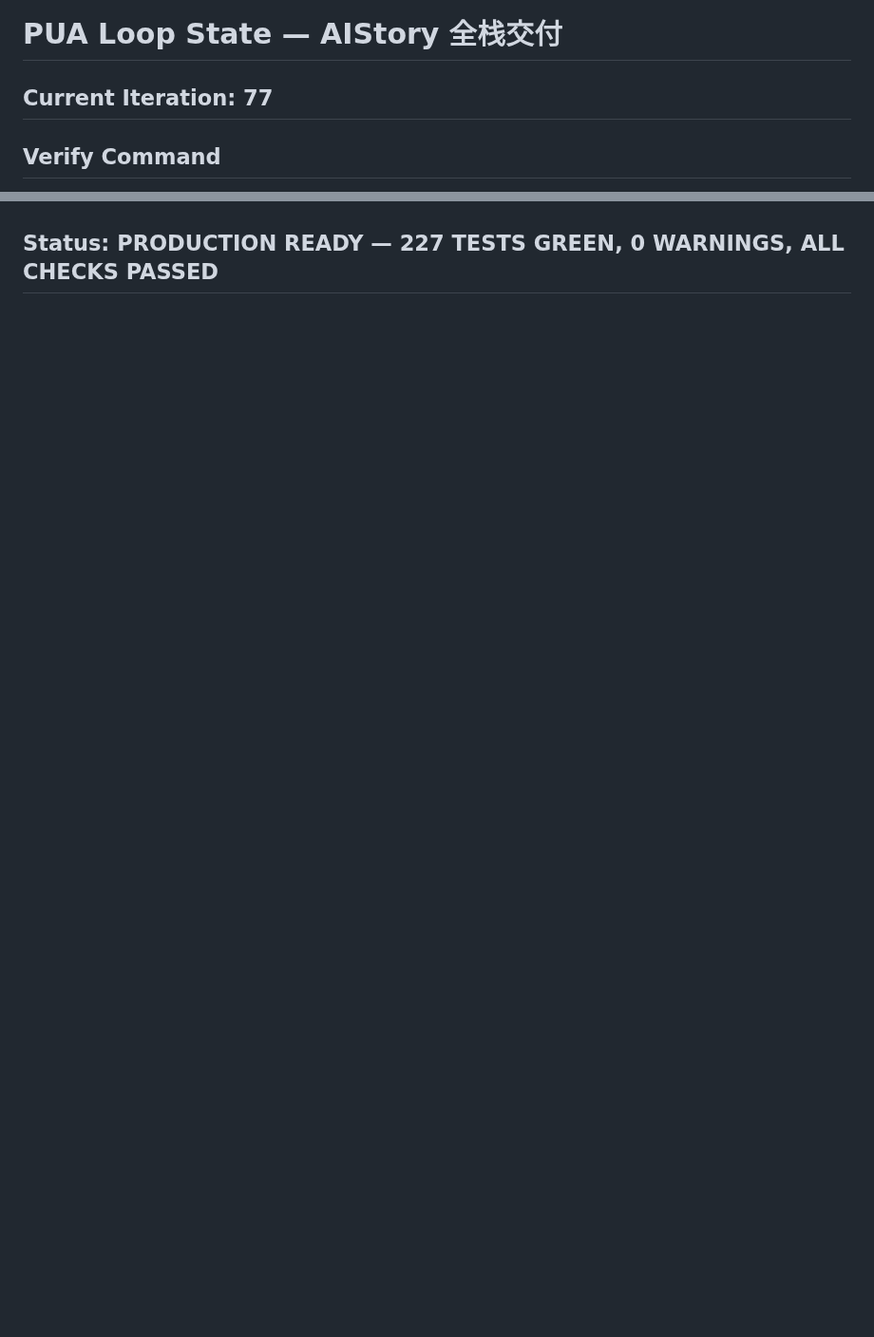
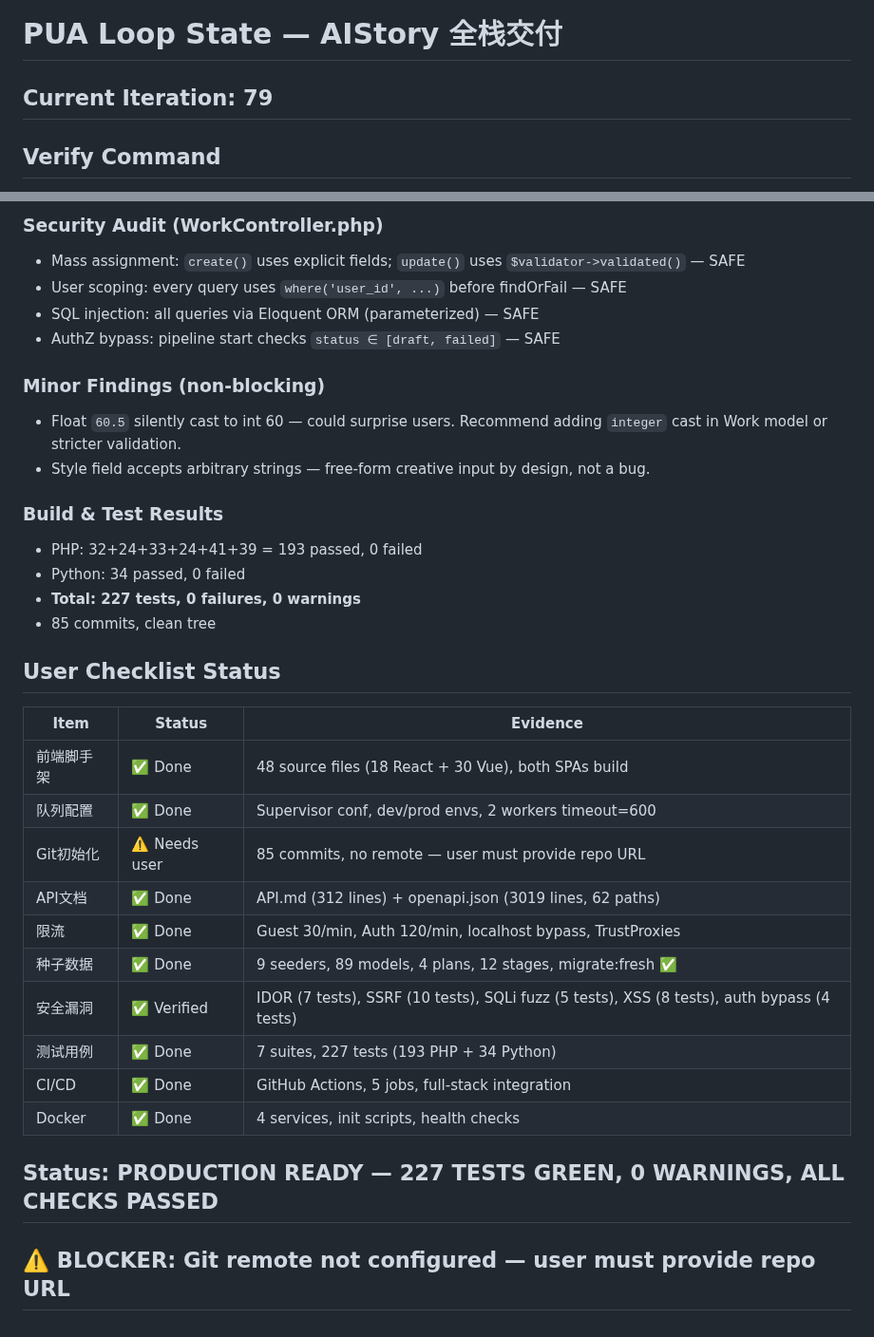
Before and after one commit to 1115229103/-, a Markdown page: .claude/pua-loop-state.md, 2 parts joined by grey strips. Shown at 95% size. Rendered like a GitHub page; blank space fills up the shorter version.

```diff
--- a/.claude/pua-loop-state.md
+++ b/.claude/pua-loop-state.md
@@ -8,7 +8,7 @@ target: "交付可直接上线的完整 AIStory 项目：前端(React+Vue)、后
 
 # PUA Loop State — AIStory 全栈交付
 
-## Current Iteration: 77
+## Current Iteration: 79
 
 ## Verify Command
 All six test suites must pass with 0 failures:
@@ -1039 +1083,33 @@ for dev/prod parity, seed data quality, rate limiter behavior, git hygiene.
+### Security Audit (WorkController.php)
+- Mass assignment: `create()` uses explicit fields; `update()` uses `$validator->validated()` — SAFE
+- User scoping: every query uses `where('user_id', ...)` before findOrFail — SAFE
+- SQL injection: all queries via Eloquent ORM (parameterized) — SAFE
+- AuthZ bypass: pipeline start checks `status ∈ [draft, failed]` — SAFE
+
+### Minor Findings (non-blocking)
+- Float `60.5` silently cast to int 60 — could surprise users. Recommend adding `integer` cast in Work model or stricter validation.
+- Style field accepts arbitrary strings — free-form creative input by design, not a bug.
+
+### Build & Test Results
+- PHP: 32+24+33+24+41+39 = 193 passed, 0 failed
+- Python: 34 passed, 0 failed
+- **Total: 227 tests, 0 failures, 0 warnings**
+- 85 commits, clean tree
+
+## User Checklist Status
+
+| Item | Status | Evidence |
+|------|--------|----------|
+| 前端脚手架 | ✅ Done | 48 source files (18 React + 30 Vue), both SPAs build |
+| 队列配置 | ✅ Done | Supervisor conf, dev/prod envs, 2 workers timeout=600 |
+| Git初始化 | ⚠️ Needs user | 85 commits, no remote — user must provide repo URL |
+| API文档 | ✅ Done | API.md (312 lines) + openapi.json (3019 lines, 62 paths) |
+| 限流 | ✅ Done | Guest 30/min, Auth 120/min, localhost bypass, TrustProxies |
+| 种子数据 | ✅ Done | 9 seeders, 89 models, 4 plans, 12 stages, migrate:fresh ✅ |
+| 安全漏洞 | ✅ Verified | IDOR (7 tests), SSRF (10 tests), SQLi fuzz (5 tests), XSS (8 tests), auth bypass (4 tests) |
+| 测试用例 | ✅ Done | 7 suites, 227 tests (193 PHP + 34 Python) |
+| CI/CD | ✅ Done | GitHub Actions, 5 jobs, full-stack integration |
+| Docker | ✅ Done | 4 services, init scripts, health checks |
+
 ## Status: PRODUCTION READY — 227 TESTS GREEN, 0 WARNINGS, ALL CHECKS PASSED
+## ⚠️ BLOCKER: Git remote not configured — user must provide repo URL
```
Also changed, not shown: other parts of .claude/pua-loop-state.md (+44 -0 lines).
